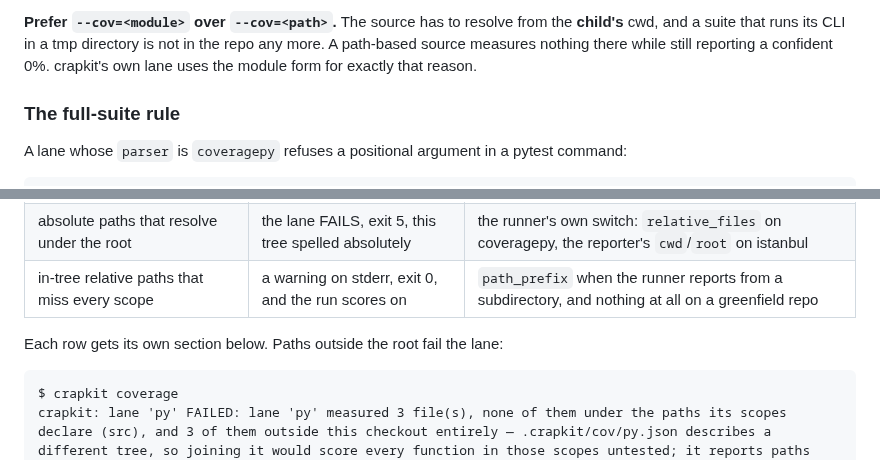
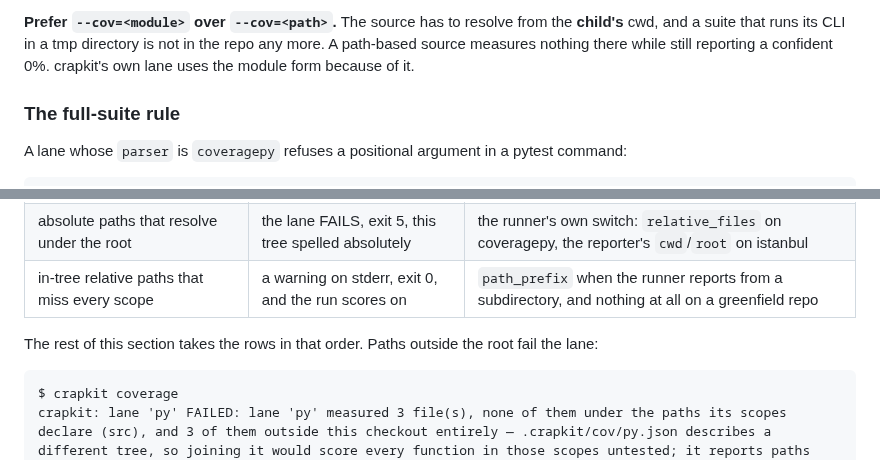
Before and after one commit to JeanFrancoisGagne/crapkit, a Markdown page: docs/lanes.md, 2 parts joined by grey strips. Drawn GitHub-style.

Commit message:
docs(lanes): two wording repeats left by the section merge
The verdict table's lead-in claimed each row has its own section; the first
verdict is the parent section's own body. And the subprocess section closed two
consecutive paragraphs on "for exactly that reason".

````diff
--- a/docs/lanes.md
+++ b/docs/lanes.md
@@ -579,7 +579,7 @@ coverage 7.9 and earlier answer the key with a warning and ignore it, so pin
 **Prefer `--cov=<module>` over `--cov=<path>`.** The source has to resolve from the
 **child's** cwd, and a suite that runs its CLI in a tmp directory is not in the repo any
 more. A path-based source measures nothing there while still reporting a confident 0%.
-crapkit's own lane uses the module form for exactly that reason.
+crapkit's own lane uses the module form because of it.
 
 ### The full-suite rule
 
@@ -1039,7 +1039,8 @@ root:
 | absolute paths that resolve under the root | the lane FAILS, exit 5, this tree spelled absolutely | the runner's own switch: `relative_files` on coveragepy, the reporter's `cwd`/`root` on istanbul |
 | in-tree relative paths that miss every scope | a warning on stderr, exit 0, and the run scores on | `path_prefix` when the runner reports from a subdirectory, and nothing at all on a greenfield repo |
 
-Each row gets its own section below. Paths outside the root fail the lane:
+The rest of this section takes the rows in that order. Paths outside the root fail the
+lane:
 
 ```
 $ crapkit coverage
````
